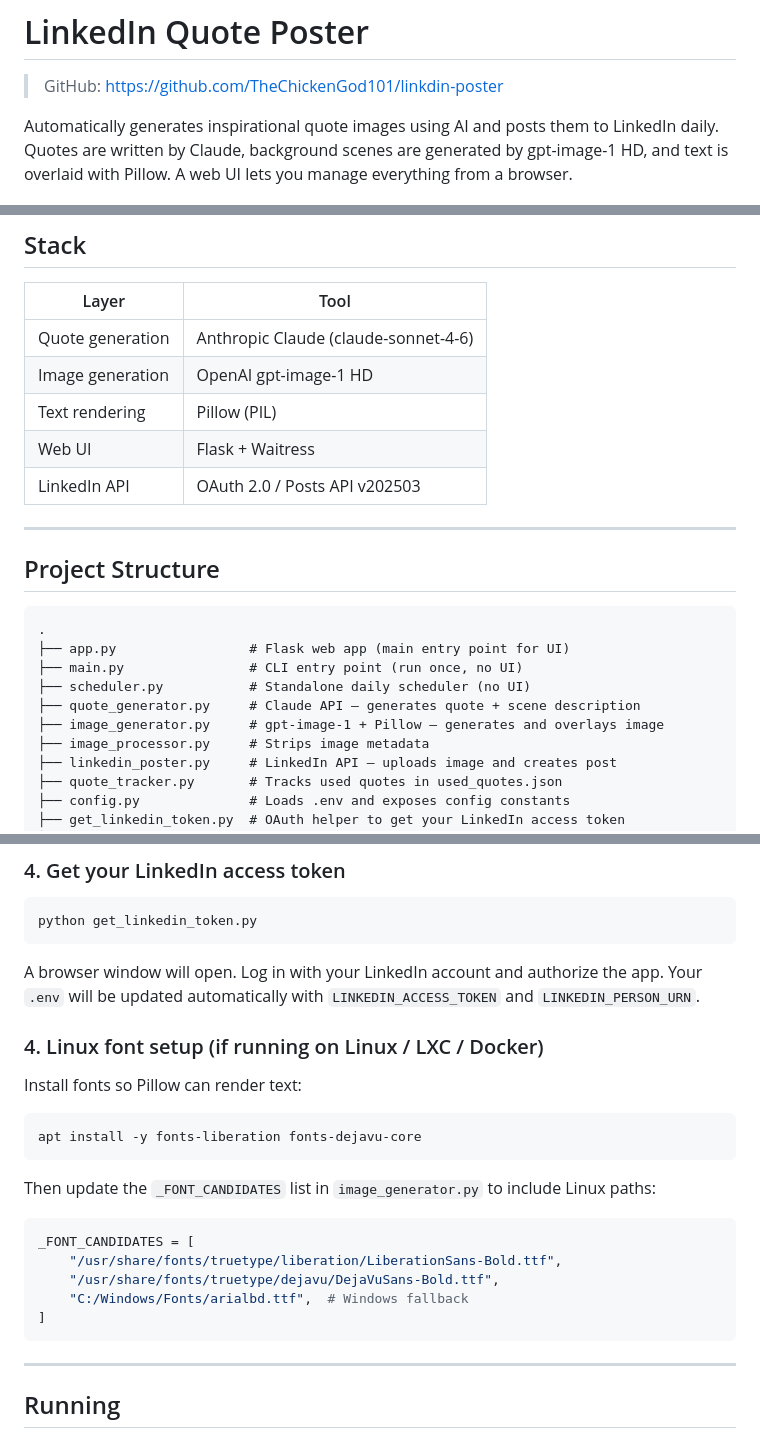
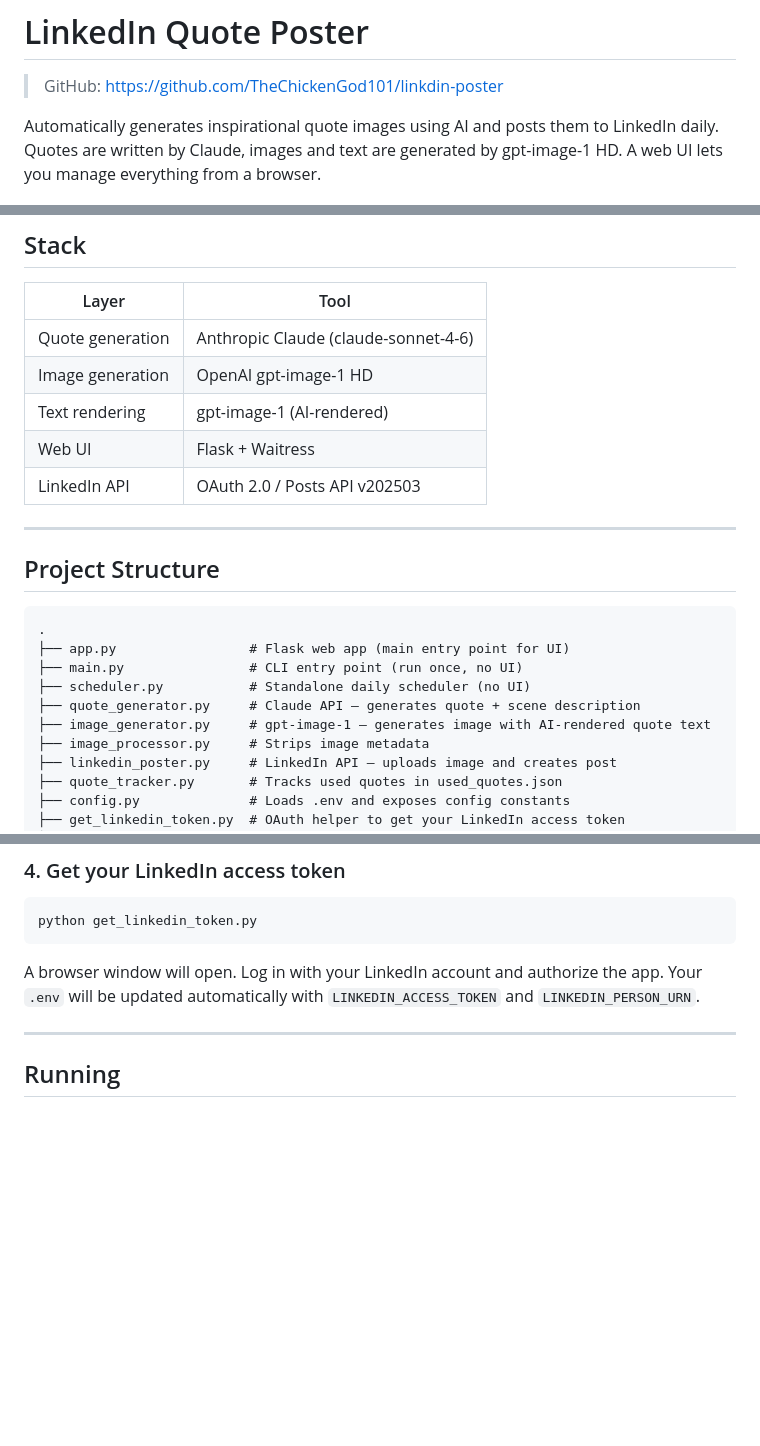
Before and after one commit to TheChickenGod101/linkdin-poster, a Markdown page: README.md, 3 parts joined by grey strips. GitHub-like rendering; blank space fills up the shorter version.

Commit message:
fix read.me

````diff
--- a/README.md
+++ b/README.md
@@ -2,7 +2,7 @@
 
 > GitHub: https://github.com/TheChickenGod101/linkdin-poster
 
-Automatically generates inspirational quote images using AI and posts them to LinkedIn daily. Quotes are written by Claude, background scenes are generated by gpt-image-1 HD, and text is overlaid with Pillow. A web UI lets you manage everything from a browser.
+Automatically generates inspirational quote images using AI and posts them to LinkedIn daily. Quotes are written by Claude, images and text are generated by gpt-image-1 HD. A web UI lets you manage everything from a browser.
 
 ![Dashboard preview](static/favicon.jpg)
 
@@ -27,7 +27,7 @@ Automatically generates inspirational quote images using AI and posts them to Li
 |---|---|
 | Quote generation | Anthropic Claude (claude-sonnet-4-6) |
 | Image generation | OpenAI gpt-image-1 HD |
-| Text rendering | Pillow (PIL) |
+| Text rendering | gpt-image-1 (AI-rendered) |
 | Web UI | Flask + Waitress |
 | LinkedIn API | OAuth 2.0 / Posts API v202503 |
 
@@ -41,7 +41,7 @@ Automatically generates inspirational quote images using AI and posts them to Li
 ├── main.py                # CLI entry point (run once, no UI)
 ├── scheduler.py           # Standalone daily scheduler (no UI)
 ├── quote_generator.py     # Claude API — generates quote + scene description
-├── image_generator.py     # gpt-image-1 + Pillow — generates and overlays image
+├── image_generator.py     # gpt-image-1 — generates image with AI-rendered quote text
 ├── image_processor.py     # Strips image metadata
 ├── linkedin_poster.py     # LinkedIn API — uploads image and creates post
 ├── quote_tracker.py       # Tracks used quotes in used_quotes.json
@@ -99,24 +99,6 @@ python get_linkedin_token.py
 ```
 
 A browser window will open. Log in with your LinkedIn account and authorize the app. Your `.env` will be updated automatically with `LINKEDIN_ACCESS_TOKEN` and `LINKEDIN_PERSON_URN`.
-
-### 4. Linux font setup (if running on Linux / LXC / Docker)
-
-Install fonts so Pillow can render text:
-
-```bash
-apt install -y fonts-liberation fonts-dejavu-core
-```
-
-Then update the `_FONT_CANDIDATES` list in `image_generator.py` to include Linux paths:
-
-```python
-_FONT_CANDIDATES = [
-    "/usr/share/fonts/truetype/liberation/LiberationSans-Bold.ttf",
-    "/usr/share/fonts/truetype/dejavu/DejaVuSans-Bold.ttf",
-    "C:/Windows/Fonts/arialbd.ttf",  # Windows fallback
-]
-```
 
 ---
 
````
Also changed, not shown: other parts of README.md (+1 -1 lines).
